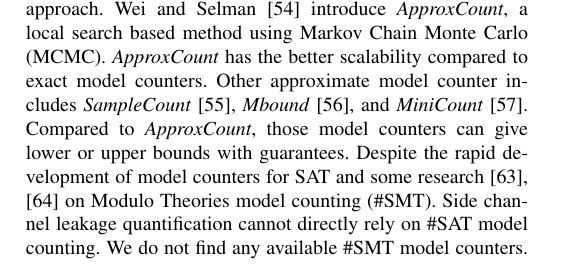
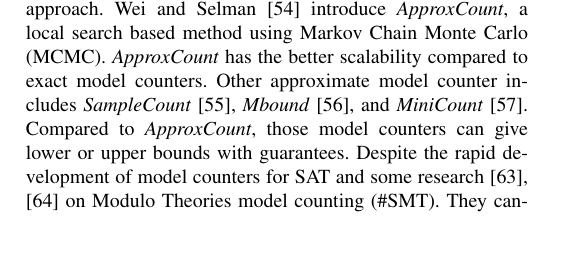
Before and after one commit to qinkunbao/QIF, a LaTeX paper (papers/SP2020_June_1/main.tex, which reads papers/SP2020_June_1/sections/related_work.tex): part of page 14 of 20, cut so that both start at the same text, the shorter picture padded with empty space. Compiled offline with pdfLaTeX; a missing font is replaced by an installed copy or a similar font; a LaTeX package or settings file that is missing is left out.

Commit message:
revised model counting.

```diff
--- a/papers/SP2020_June_1/sections/related_work.tex
+++ b/papers/SP2020_June_1/sections/related_work.tex
@@ -103,6 +103,4 @@ Compared to \textit{ApproxCount},
 those model counters can give lower or upper bounds with guarantees.
 Despite the rapid development of model counters for SAT and some
 research~\cite{chistikov2017approximate,phan2015model} on Modulo Theories model counting (\#SMT).
-Side channel leakage quantification cannot directly rely on \#SAT model counting.
-We do not find any available
-\#SMT model counters.
+They cannot be directly applied to
```
Also changed, not shown: papers/SP2020_June_1/sections/related_work.tex (6 more changed lines).
